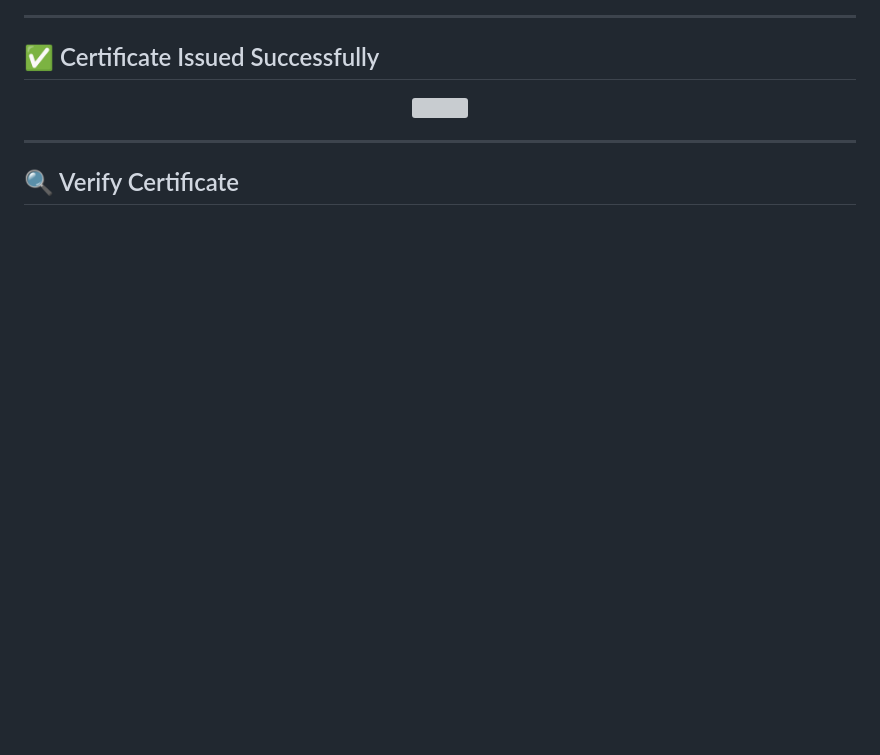
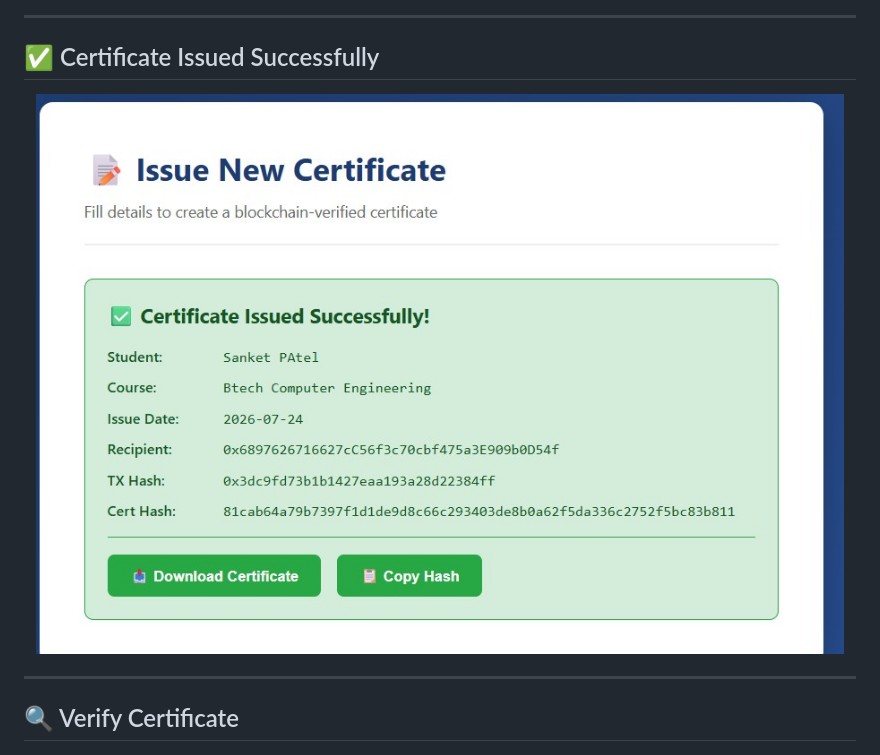
Before and after one commit to Prachip-23/Blockchain-Certificate-Verification, a Markdown page: README.md, the part around the change. Drawn GitHub-style; blank space fills up the shorter version; grey boxes are pictures that could not be loaded.

```diff
--- a/README.md
+++ b/README.md
@@ -237,7 +237,7 @@ The smart contract provides:
 ## ✅ Certificate Issued Successfully
 
 <p align="center">
-<img src="screenshoots/CertiIssued.jpg" width="900">
+<img src="screenshoots/CertiIssused.jpg" width="900">
 </p>
 
 ---
```
